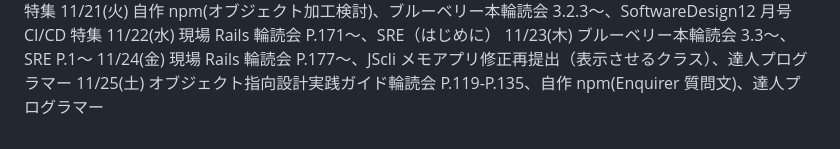
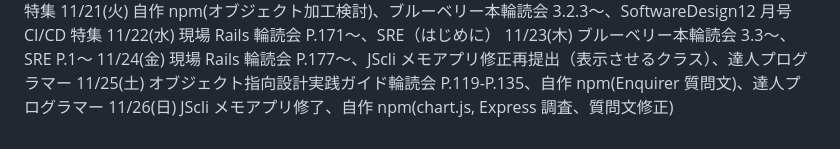
Before and after one commit to kitarou888/til, a Markdown page: daily-report.md, the part around the change. Rendered like a GitHub page.

Commit message:
til11/26

```diff
--- a/daily-report.md
+++ b/daily-report.md
@@ -186,3 +186,4 @@
 11/23(木) ブルーベリー本輪読会 3.3〜、SRE P.1〜
 11/24(金) 現場 Rails 輪読会 P.177〜、JScli メモアプリ修正再提出（表示させるクラス）、達人プログラマー
 11/25(土) オブジェクト指向設計実践ガイド輪読会 P.119-P.135、自作 npm(Enquirer 質問文)、達人プログラマー
+11/26(日) JScli メモアプリ修了、自作 npm(chart.js, Express 調査、質問文修正)
```
